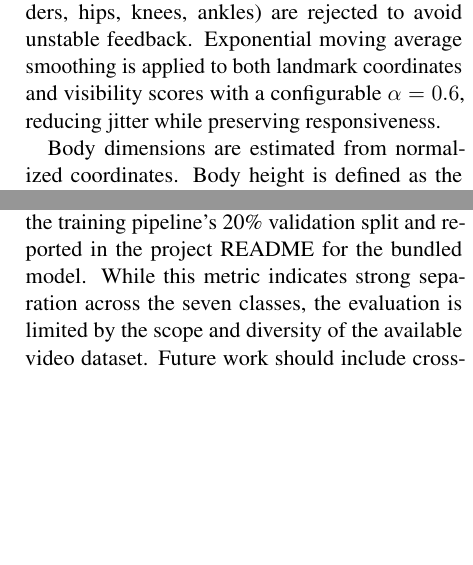
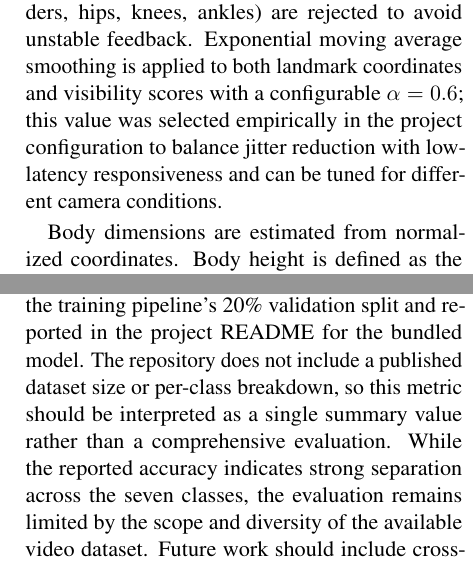
Before and after one commit to haxscrz/workout_posture_ai, a LaTeX paper (paper/technical_paper.tex): two parts of the columns of pages 2 and 3 of 5, joined at a grey line, cut so that both start at the same text, the shorter picture padded with empty space. Compiled offline with pdfLaTeX.

Commit message:
Clarify smoothing and evaluation context
Agent-Logs-Url: https://github.com/haxscrz/workout_posture_ai/sessions/1c84508b-c9d1-41db-8e5e-e0c6c6683740

Co-authored-by: haxscrz <179999715+haxscrz@users.noreply.github.com>

```diff
--- a/paper/technical_paper.tex
+++ b/paper/technical_paper.tex
@@ -41,7 +41,7 @@ The project integrates MediaPipe pose estimation \cite{lugaresi2019mediapipe} wi
 Workout Posture AI is organized into a modular pipeline (Figure~\ref{fig:pipeline} description provided in text). The key modules in the repository are: \texttt{config.py} for thresholds and paths, \texttt{utils.py} for math and smoothing, \texttt{features.py} for feature extraction, \texttt{rules.py} for deterministic form checks, \texttt{model.py} for the Conv1D architecture, \texttt{train.py} for dataset processing and training, \texttt{analyzer.py} for real-time inference and UI overlays, and \texttt{main.py} for CLI entry points. The system accepts video from a webcam, IP camera, or file, performs pose estimation with MediaPipe, computes features, evaluates rules and the ML model, and renders feedback overlays.
 
 \section{Pose Acquisition and Normalization}
-Each frame is processed by MediaPipe Pose, yielding 33 normalized landmarks with visibility scores. Landmarks are converted to a list of dictionaries containing \texttt{x}, \texttt{y}, \texttt{z}, and \texttt{visibility}. Frames with insufficient visibility across required joints (shoulders, hips, knees, ankles) are rejected to avoid unstable feedback. Exponential moving average smoothing is applied to both landmark coordinates and visibility scores with a configurable \(\alpha=0.6\), reducing jitter while preserving responsiveness.
+Each frame is processed by MediaPipe Pose, yielding 33 normalized landmarks with visibility scores. Landmarks are converted to a list of dictionaries containing \texttt{x}, \texttt{y}, \texttt{z}, and \texttt{visibility}. Frames with insufficient visibility across required joints (shoulders, hips, knees, ankles) are rejected to avoid unstable feedback. Exponential moving average smoothing is applied to both landmark coordinates and visibility scores with a configurable \(\alpha=0.6\); this value was selected empirically in the project configuration to balance jitter reduction with low-latency responsiveness and can be tuned for different camera conditions.
 
 Body dimensions are estimated from normalized coordinates. Body height is defined as the nose-to-ankle vertical distance, and body width as shoulder-to-shoulder horizontal distance, with safe fallbacks for partial visibility. These measurements normalize distances and ratios to achieve body-size invariance, enabling a single model to generalize across users with different anthropometry.
 
@@ -75,7 +75,7 @@ Real-time processing is implemented by the \texttt{SquatAnalyzer} class. A finit
 The system supports live camera streams, IP webcams, and prerecorded video files, enabling deployment in home or gym environments. The ability to switch camera sources and reset counters provides practical usability for training sessions.
 
 \section{Evaluation}
-The repository ships with a pretrained model reporting 97.4\% validation accuracy, computed from the training pipeline's 20\% validation split and reported in the project README for the bundled model. While this metric indicates strong separation across the seven classes, the evaluation is limited by the scope and diversity of the available video dataset. Future work should include cross-subject validation, multi-environment testing, and comparisons with motion-capture ground truth to more rigorously quantify accuracy and biomechanical fidelity.
+The repository ships with a pretrained model reporting 97.4\% validation accuracy, computed from the training pipeline's 20\% validation split and reported in the project README for the bundled model. The repository does not include a published dataset size or per-class breakdown, so this metric should be interpreted as a single summary value rather than a comprehensive evaluation. While the reported accuracy indicates strong separation across the seven classes, the evaluation remains limited by the scope and diversity of the available video dataset. Future work should include cross-subject validation, multi-environment testing, and comparisons with motion-capture ground truth to more rigorously quantify accuracy and biomechanical fidelity.
 
 \section{Discussion and Limitations}
 The hybrid design combines interpretability with statistical learning, which is advantageous for safety-critical coaching where users need actionable feedback. However, limitations remain. The system relies on 2D/monocular depth estimates (normalized \(z\) from MediaPipe), which may be less stable than multi-camera or depth sensors. Occlusions or partial visibility can reduce reliability, requiring explicit visibility checks. The dataset used for training is limited to curated squat videos and may not cover broader variations in camera angle, body type, or equipment. These constraints motivate future expansion of training data, sensor fusion, and adaptive personalization.
```
Also changed, not shown: 1 other file.
